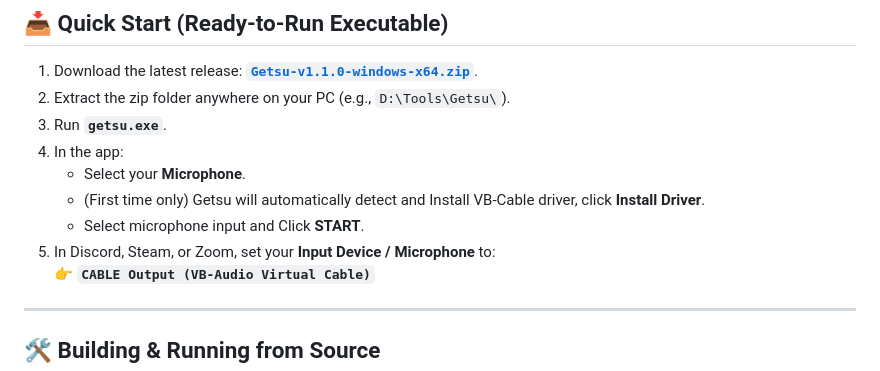
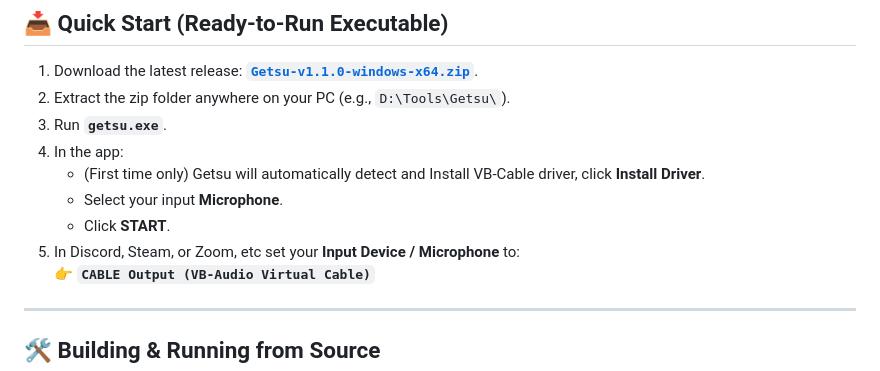
Before and after one commit to skttr87/getsu, a Markdown page: README.md, the part around the change. Drawn GitHub-style.

```diff
--- a/README.md
+++ b/README.md
@@ -96,10 +96,10 @@ Commercial noise cancellation tools often force subscriptions, burn dedicated GP
 2. Extract the zip folder anywhere on your PC (e.g., `D:\Tools\Getsu\`).
 3. Run **`getsu.exe`**.
 4. In the app:
-   - Select your **Microphone**.
    - (First time only) Getsu will automatically detect and Install VB-Cable driver, click **Install Driver**.
-   - Select microphone input and Click **START**.
-5. In Discord, Steam, or Zoom, set your **Input Device / Microphone** to:
+   - Select your input **Microphone**.
+   - Click **START**.
+5. In Discord, Steam, or Zoom, etc set your **Input Device / Microphone** to:
    👉 **`CABLE Output (VB-Audio Virtual Cable)`**
 
 ---
```
